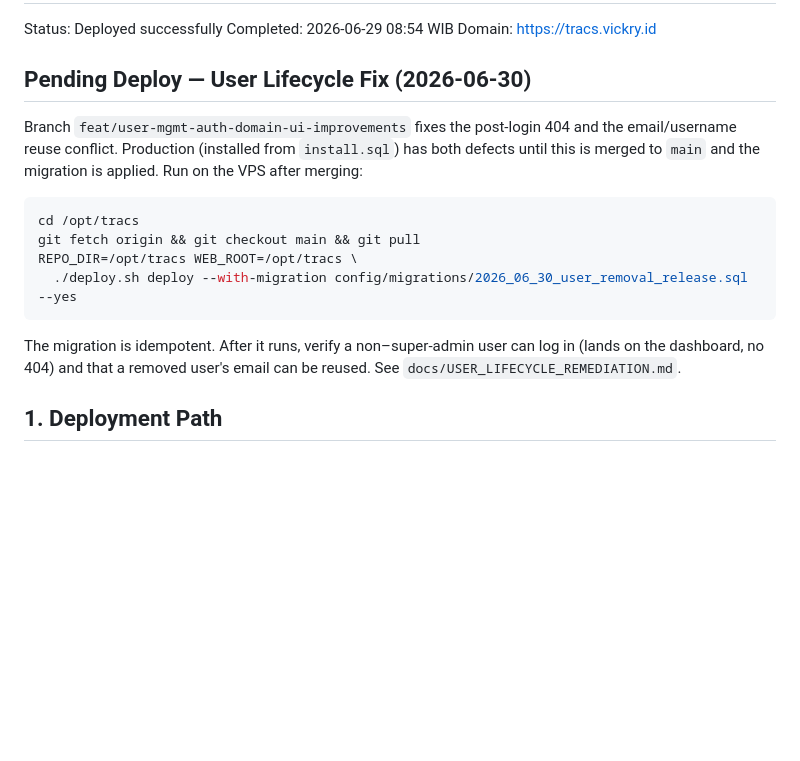
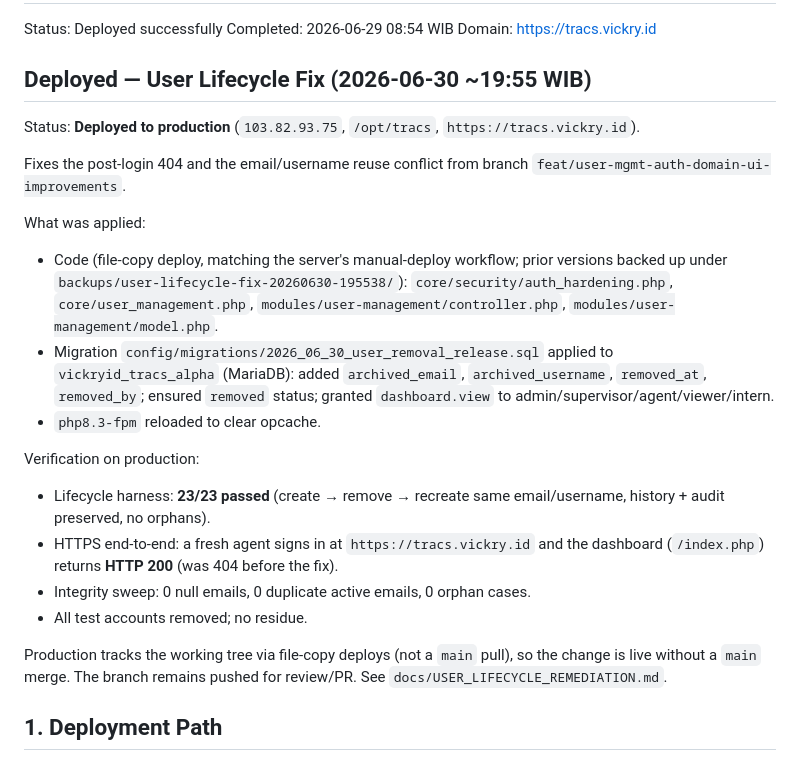
Before and after one commit to vickryalvian/TRACS, a Markdown page: deployment-summary.md, the part around the change. Drawn GitHub-style; blank space fills up the shorter version.

Commit message:
docs: mark user-lifecycle fix as deployed to production
Co-Authored-By: Claude Opus 4.8 <noreply@anthropic.com>

````diff
--- a/deployment-summary.md
+++ b/deployment-summary.md
@@ -4,22 +4,37 @@ Status: Deployed successfully
 Completed: 2026-06-29 08:54 WIB
 Domain: https://tracs.vickry.id
 
-## Pending Deploy — User Lifecycle Fix (2026-06-30)
+## Deployed — User Lifecycle Fix (2026-06-30 ~19:55 WIB)
 
-Branch `feat/user-mgmt-auth-domain-ui-improvements` fixes the post-login 404 and
-the email/username reuse conflict. Production (installed from `install.sql`) has
-both defects until this is merged to `main` and the migration is applied. Run on
-the VPS after merging:
+Status: **Deployed to production** (`103.82.93.75`, `/opt/tracs`,
+`https://tracs.vickry.id`).
 
-```bash
-cd /opt/tracs
-git fetch origin && git checkout main && git pull
-REPO_DIR=/opt/tracs WEB_ROOT=/opt/tracs \
-  ./deploy.sh deploy --with-migration config/migrations/2026_06_30_user_removal_release.sql --yes
-```
+Fixes the post-login 404 and the email/username reuse conflict from branch
+`feat/user-mgmt-auth-domain-ui-improvements`.
 
-The migration is idempotent. After it runs, verify a non–super-admin user can log
-in (lands on the dashboard, no 404) and that a removed user's email can be reused.
+What was applied:
+
+- Code (file-copy deploy, matching the server's manual-deploy workflow; prior
+  versions backed up under `backups/user-lifecycle-fix-20260630-195538/`):
+  `core/security/auth_hardening.php`, `core/user_management.php`,
+  `modules/user-management/controller.php`, `modules/user-management/model.php`.
+- Migration `config/migrations/2026_06_30_user_removal_release.sql` applied to
+  `vickryid_tracs_alpha` (MariaDB): added `archived_email`, `archived_username`,
+  `removed_at`, `removed_by`; ensured `removed` status; granted `dashboard.view`
+  to admin/supervisor/agent/viewer/intern.
+- `php8.3-fpm` reloaded to clear opcache.
+
+Verification on production:
+
+- Lifecycle harness: **23/23 passed** (create → remove → recreate same
+  email/username, history + audit preserved, no orphans).
+- HTTPS end-to-end: a fresh agent signs in at `https://tracs.vickry.id` and the
+  dashboard (`/index.php`) returns **HTTP 200** (was 404 before the fix).
+- Integrity sweep: 0 null emails, 0 duplicate active emails, 0 orphan cases.
+- All test accounts removed; no residue.
+
+Production tracks the working tree via file-copy deploys (not a `main` pull), so
+the change is live without a `main` merge. The branch remains pushed for review/PR.
 See `docs/USER_LIFECYCLE_REMEDIATION.md`.
 
 ## 1. Deployment Path
````
